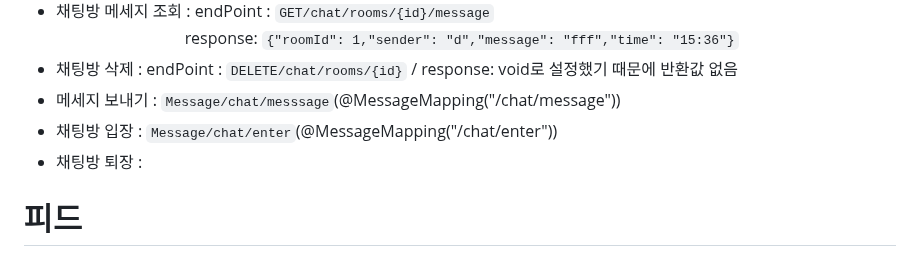
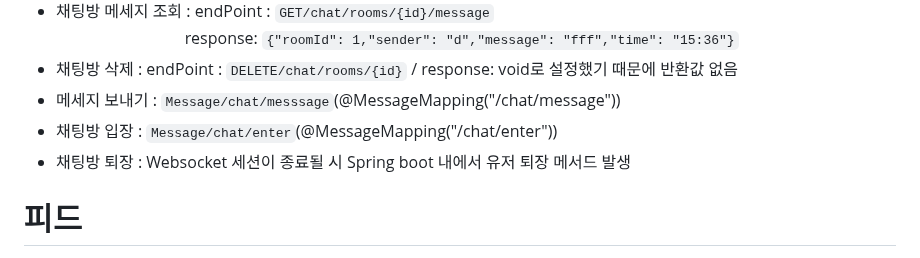
Before and after one commit to likelion-backend-5th/Final_Project_15team, a Markdown page: README.md, the part around the change. Rendered like a GitHub page.

```diff
--- a/README.md
+++ b/README.md
@@ -7,7 +7,7 @@ response: `{"roomId": 1,"sender": "d","message": "fff","time": "15:36"}`
 - 채팅방 삭제 : endPoint : `DELETE/chat/rooms/{id}` / response: void로 설정했기 때문에 반환값 없음
 - 메세지 보내기 : `Message/chat/messsage`(@MessageMapping("/chat/message"))
 - 채팅방 입장 : `Message/chat/enter`(@MessageMapping("/chat/enter"))
-- 채팅방 퇴장 :
+- 채팅방 퇴장 : Websocket 세션이 종료될 시 Spring boot 내에서 유저 퇴장 메서드 발생
 
 
 
```
